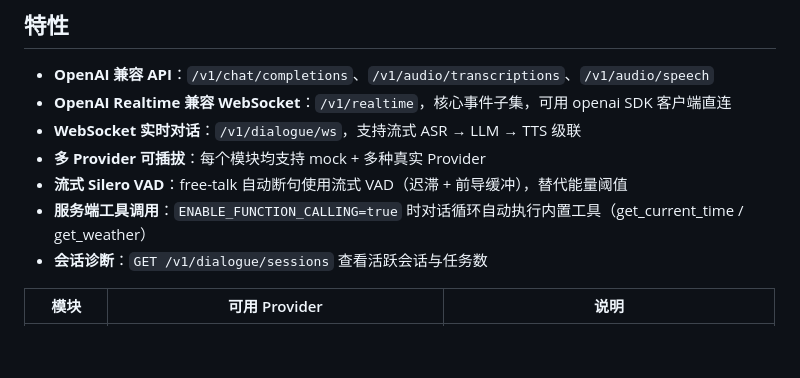
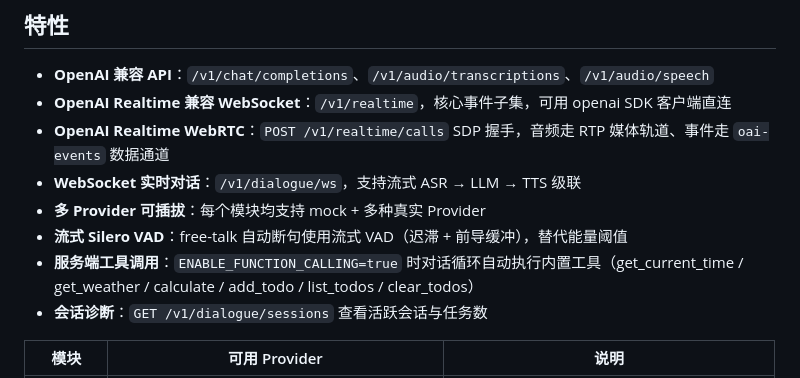
Before and after one commit to ml-inory/Her.axera, a Markdown page: README.md, the part around the change. Drawn GitHub-style; blank space fills up the shorter version.

Commit message:
docs: document WebRTC endpoint and new built-in tools

```diff
--- a/README.md
+++ b/README.md
@@ -64,10 +64,11 @@
 
 - **OpenAI 兼容 API**：`/v1/chat/completions`、`/v1/audio/transcriptions`、`/v1/audio/speech`
 - **OpenAI Realtime 兼容 WebSocket**：`/v1/realtime`，核心事件子集，可用 openai SDK 客户端直连
+- **OpenAI Realtime WebRTC**：`POST /v1/realtime/calls` SDP 握手，音频走 RTP 媒体轨道、事件走 `oai-events` 数据通道
 - **WebSocket 实时对话**：`/v1/dialogue/ws`，支持流式 ASR → LLM → TTS 级联
 - **多 Provider 可插拔**：每个模块均支持 mock + 多种真实 Provider
 - **流式 Silero VAD**：free-talk 自动断句使用流式 VAD（迟滞 + 前导缓冲），替代能量阈值
-- **服务端工具调用**：`ENABLE_FUNCTION_CALLING=true` 时对话循环自动执行内置工具（get_current_time / get_weather）
+- **服务端工具调用**：`ENABLE_FUNCTION_CALLING=true` 时对话循环自动执行内置工具（get_current_time / get_weather / calculate / add_todo / list_todos / clear_todos）
 - **会话诊断**：`GET /v1/dialogue/sessions` 查看活跃会话与任务数
 
 | 模块 | 可用 Provider | 说明 |
```
